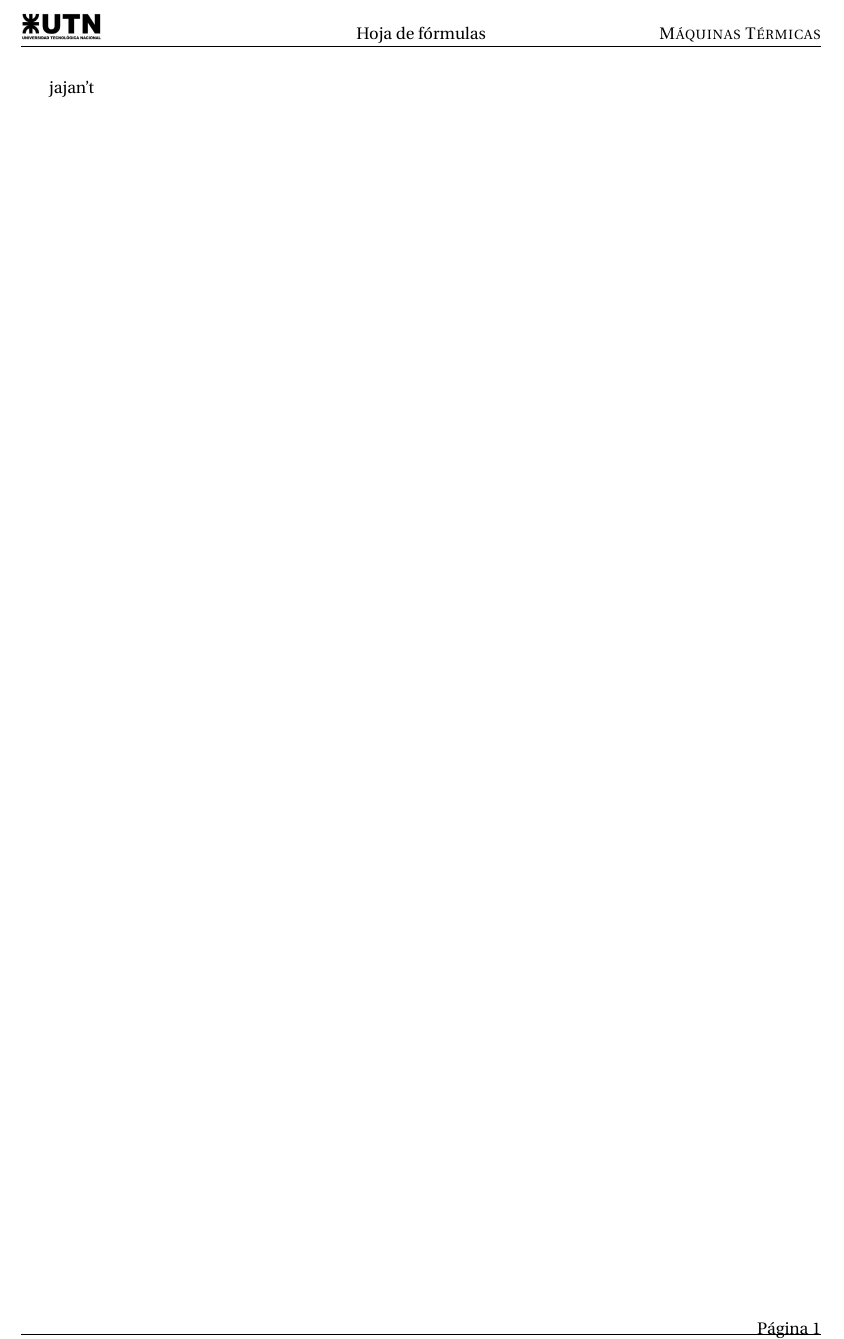
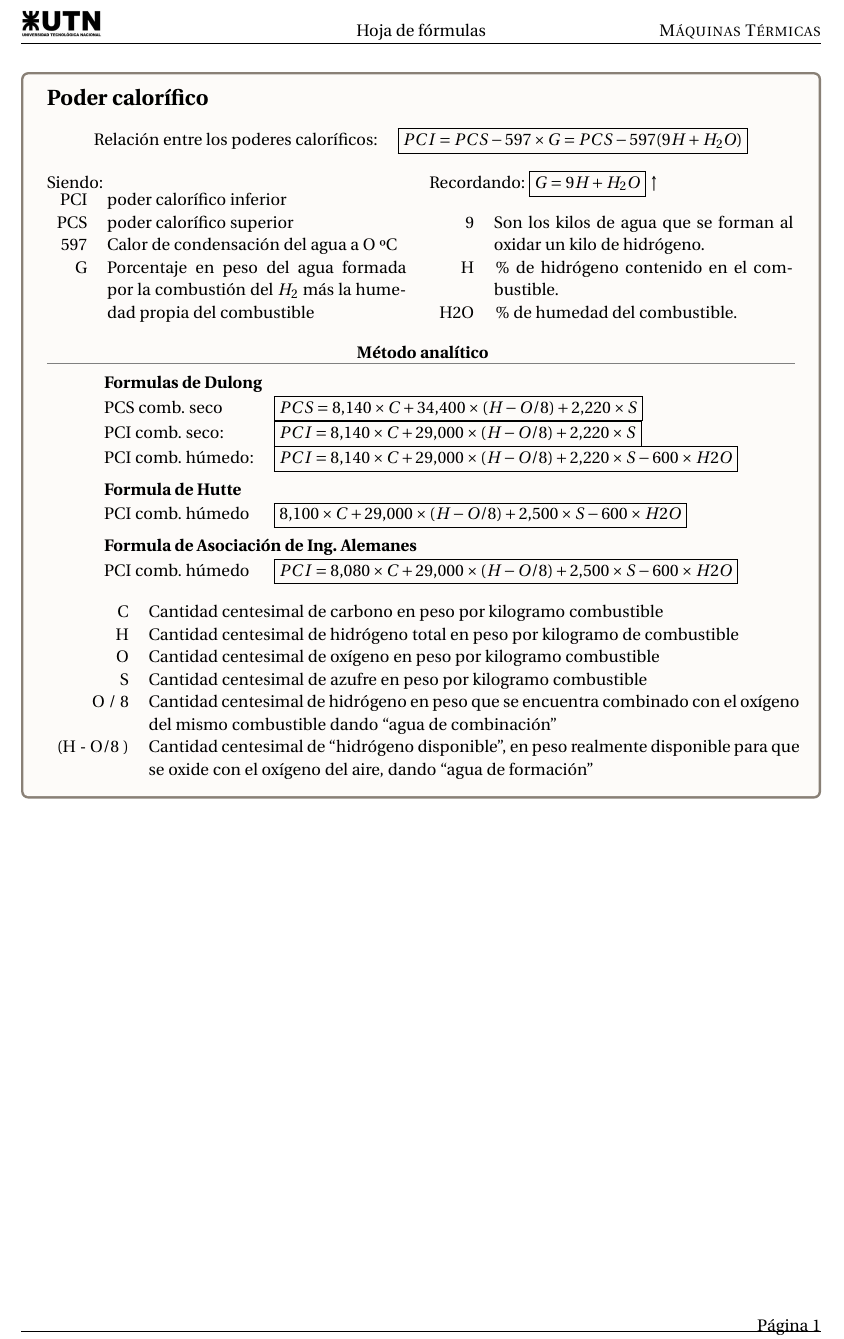
Before and after one commit to Daiana404/LaTex-UTN-frrq, a LaTeX document (máquinas-térmicas/Formulas/maq-ter-formulas.tex): part of the page, cut so that both start at the same text. Compiled offline with pdfLaTeX.

Commit message:
arranco maq-ter-formulas, poder cal. metodo analitico

```diff
--- a/máquinas-térmicas/Formulas/maq-ter-formulas.tex
+++ b/máquinas-térmicas/Formulas/maq-ter-formulas.tex
@@ -45,5 +45,59 @@
 
 \begin{document}
 	\pagestyle{fancy}
-	jajan't
+	\begin{cajita}
+		\section*{Poder calorífico}
+			\begin{center}
+				\begin{tabular}{r l}
+					Relación entre los poderes caloríficos: & \boxed{PCI = PCS - 597 \times G= PCS - 597(9H+H_{2}O)}\\
+				\end{tabular}
+			\end{center}
+			\begin{multicols}{2}
+			Siendo:\\
+				\begin{tabular}{r p{0.4\textwidth}}
+					PCI & poder calorífico inferior\\
+					PCS & poder calorífico superior\\
+					597	& Calor de condensación del agua a O ºC \\
+					G & Porcentaje en peso del agua formada por la combustión del $H_{2}$ más la humedad propia del combustible\\
+				\end{tabular}
+			\newpage
+
+			Recordando: \boxed{G=9H+H_{2}O} $\uparrow$\\
+
+				\begin{tabular}{r p{0.4\textwidth}}
+					9 & Son los kilos de agua que se forman al oxidar un kilo de  hidrógeno.\\
+					H & \% de hidrógeno contenido en el combustible.\\
+					H2O & \% de humedad del combustible.\\
+				\end{tabular}
+			\end{multicols}
+
+		\centering\subtitulo{ Método analítico}
+\vspace{0.2cm}
+	\begin{tabular}{l l}
+\multicolumn{2}{l}{\textbf{Formulas de Dulong}}\\
+PCS comb. seco & \boxed{PCS	=	8.140  \times	C	+ 34.400	\times	(H -	O/8)	+	2.220	\times	S}\\
+PCI comb. seco: &\boxed{PCI = 8.140 \times C + 29.000 \times (H - O/ 8 ) + 2.220 \times S}\\
+PCI comb. húmedo:&\boxed{PCI = 8.140 \times C + 29.000 \times (H - O/ 8 ) +  2.220 \times S - 600 \times H2O}\\[0.2cm]
+\multicolumn{2}{l}{\textbf{Formula de Hutte}}\\
+PCI comb. húmedo & \boxed{8.100 \times C + 29.000 \times (H - O/ 8 ) + 2.500 \times S -  600 \times H2O}\\[0.2cm]
+\multicolumn{2}{l}{\textbf{Formula de Asociación de Ing. Alemanes}}\\
+PCI comb. húmedo& \boxed{PCI = 8.080 \times C + 29.000 \times (H - O/ 8 ) + 2.500 \times S -  600 \times H2O}\\
+	\end{tabular}
+		\begin{flushleft}
+	\begin{tabular}{r p{0.87\textwidth}}
+		C & Cantidad centesimal de carbono en peso por kilogramo combustible\\
+		H & Cantidad centesimal de hidrógeno total en peso por kilogramo de
+		combustible\\
+		O & Cantidad centesimal de oxígeno en peso por kilogramo combustible\\
+		S & Cantidad centesimal de azufre en peso por kilogramo combustible\\
+		O / 8 & Cantidad centesimal de hidrógeno en peso que se encuentra combinado con el oxígeno del mismo combustible dando ``agua de  combinación''\\
+		(H - O/8 ) &  Cantidad centesimal de ``hidrógeno disponible'', en peso  realmente disponible para que se oxide con el oxígeno del aire,  dando ``agua de formación''\\
+	\end{tabular}
+\end{flushleft}
+
+
+
+
+	\end{cajita}
+
 \end{document}
```
Also changed, not shown: máquinas-térmicas/Formulas/img/utncom.jpg (added), máquinas-térmicas/Formulas/maq-ter-formulas.pdf (added).
